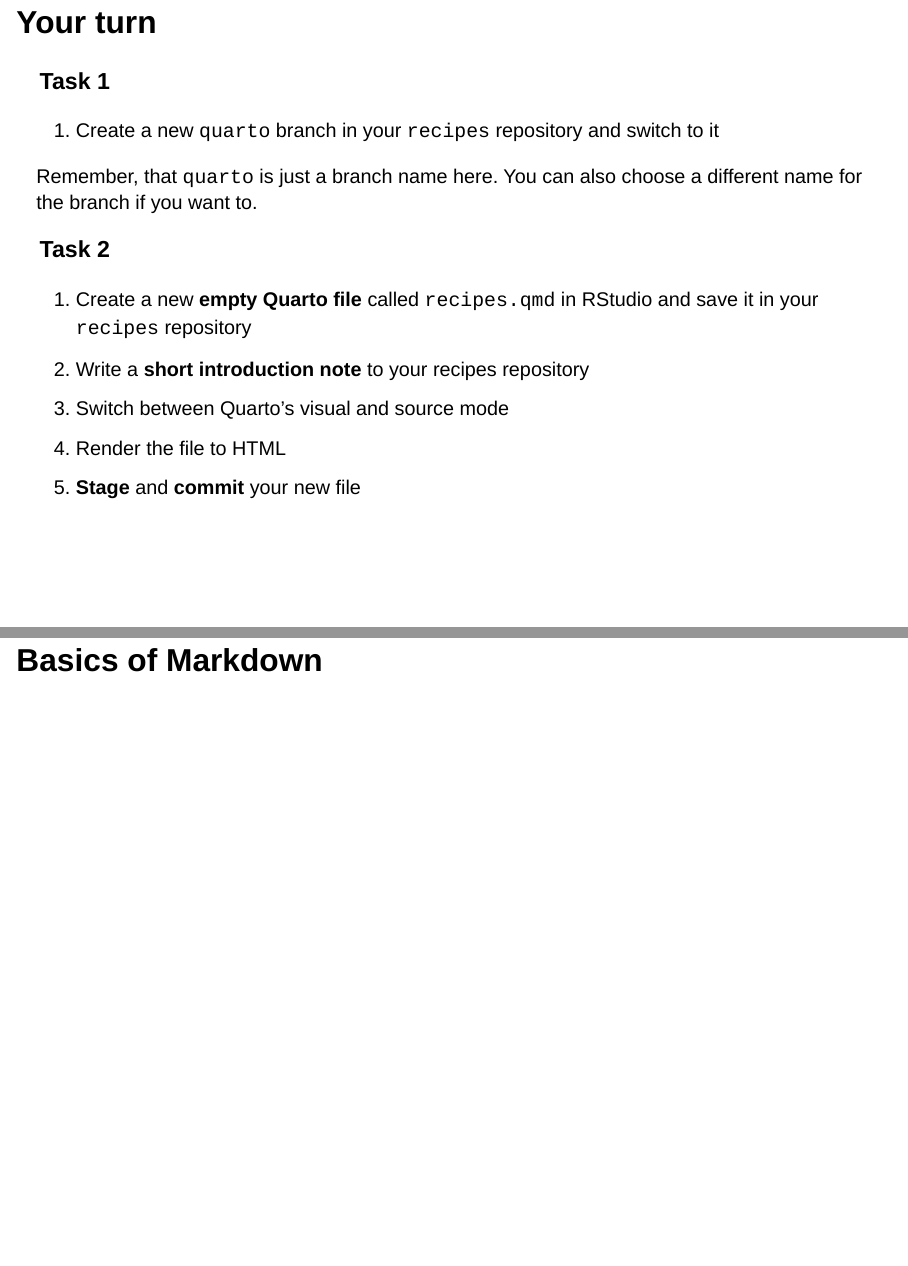
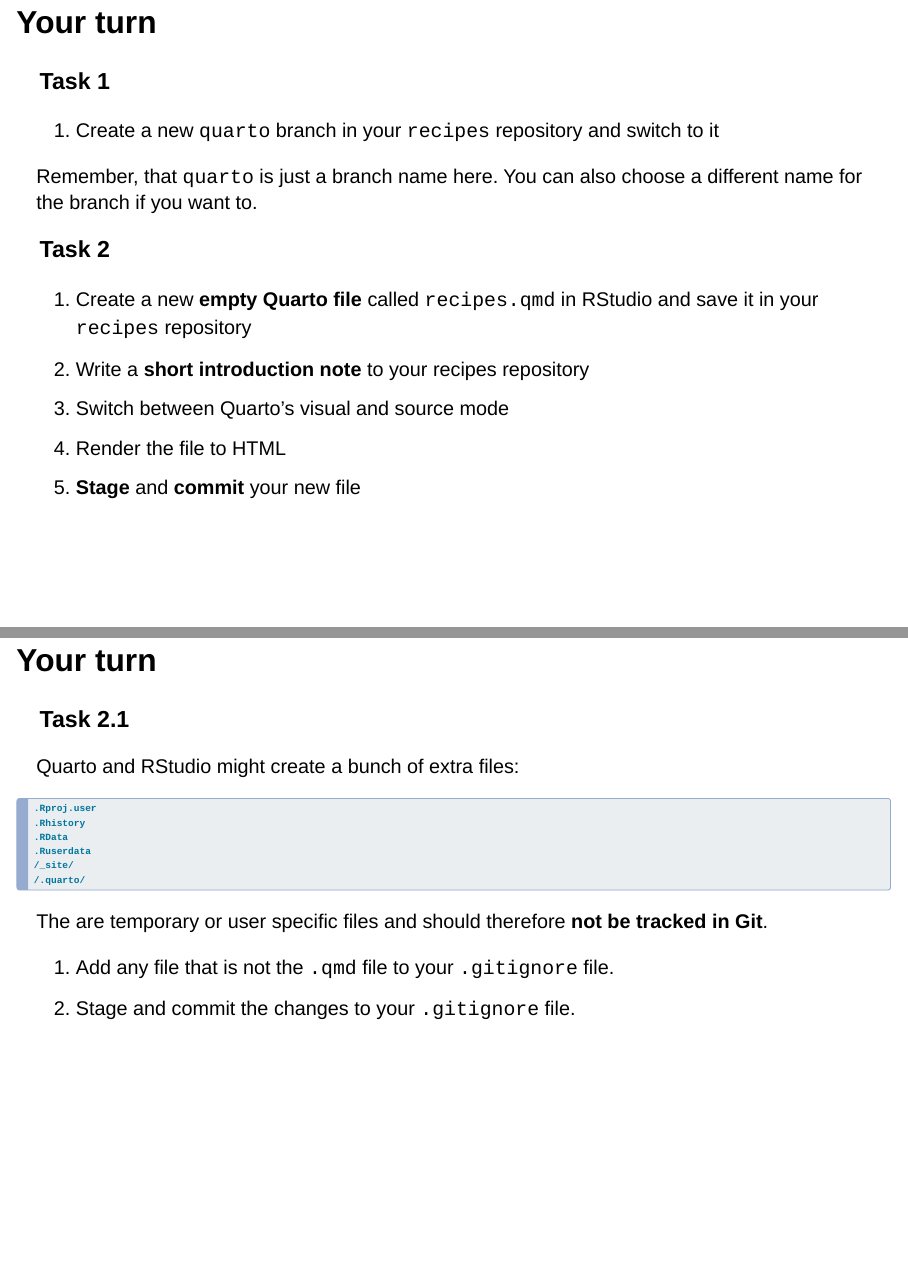
Before and after one commit to lnnrtwttkhn/quarto-workshop, a Quarto document (index.qmd): pages 14 and 15 of 43 before the commit and pages 14 and 15 of 44 after it, joined at a grey line. Rendered offline with R 4.5, knitr and Pandoc in place of Quarto, with nearby package versions; drawn as Slidy slides in place of the format the file asks for; some code elsewhere in the file could not run offline.

Commit message:
Add task to ignore temporary files, see #9

````diff
--- a/index.qmd
+++ b/index.qmd
@@ -219,6 +219,26 @@
 1.    **Stage** and **commit** your new file
 
 :::
+
+## Your turn
+
+### Task 2.1
+
+Quarto and RStudio might create a bunch of extra files:
+
+```bash
+.Rproj.user
+.Rhistory
+.RData
+.Ruserdata
+/_site/
+/.quarto/
+```
+
+The are temporary or user specific files and should therefore **not be tracked in Git**.
+
+1. Add any file that is not the `.qmd` file to your `.gitignore` file.
+1. Stage and commit the changes to your `.gitignore` file.
 
 # Basics of Markdown
 
````
